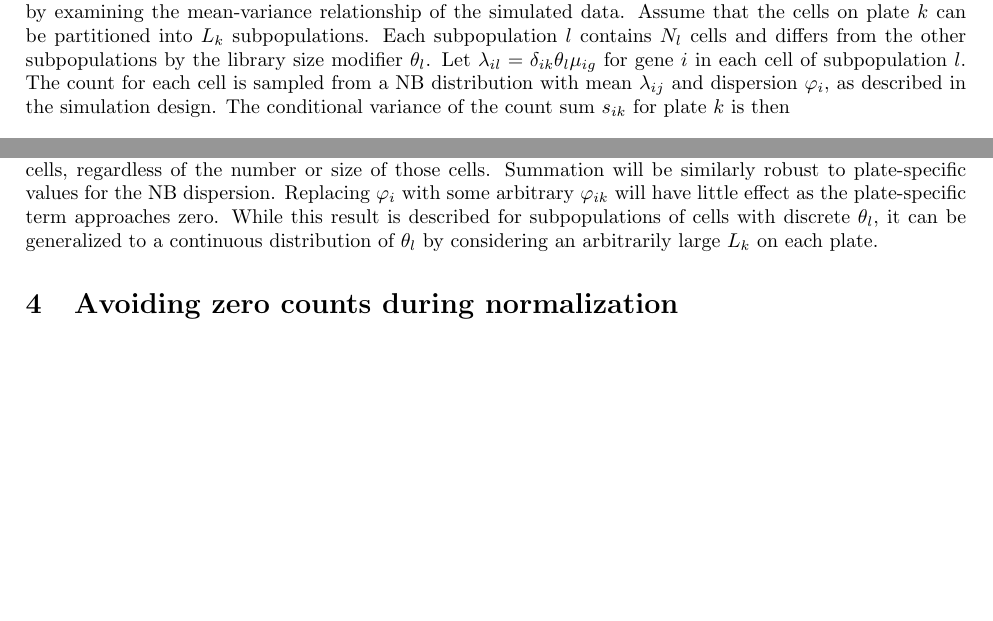
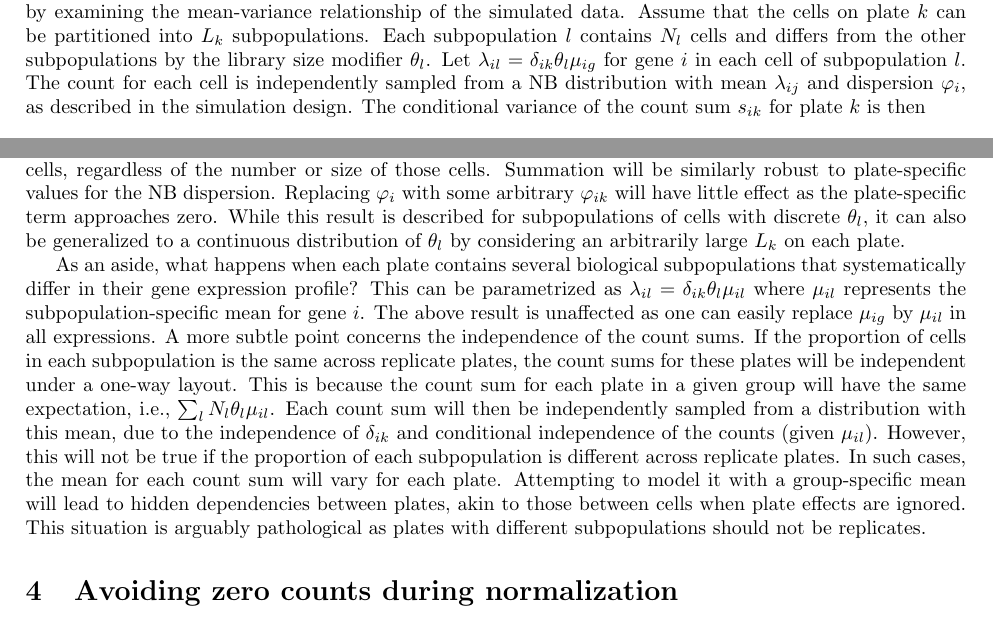
Before and after one commit to MarioniLab/PlateEffects2016, a LaTeX document (manuscript/suppmat.tex): two parts of page 3 of 5 before the commit and two parts of page 3 of 6 after it, joined at a grey line, cut so that both start at the same text, the shorter picture padded with empty space. Compiled offline with pdfLaTeX.

Commit message:
Added section on subpopulations.

```diff
--- a/manuscript/suppmat.tex
+++ b/manuscript/suppmat.tex
@@ -123,7 +123,7 @@ The robustness of direct summation to differences in the number or size of cells
 Assume that the cells on plate $k$ can be partitioned into $L_k$ subpopulations.
 Each subpopulation $l$ contains $N_l$ cells and differs from the other subpopulations by the library size modifier $\theta_l$.
 Let $\lambda_{il} = \delta_{ik}\theta_{l}\mu_{ig}$ for gene $i$ in each cell of subpopulation $l$.
-The count for each cell is sampled from a NB distribution with mean $\lambda_{ij}$ and dispersion $\varphi_i$, as described in the simulation design.
+The count for each cell is independently sampled from a NB distribution with mean $\lambda_{ij}$ and dispersion $\varphi_i$, as described in the simulation design.
 The conditional variance of the count sum $s_{ik}$ for plate $k$ is then
 \[
     \mbox{var}(s_{ik} | \delta_{ik}) = \sum_{l} N_l \lambda_{il}  + \varphi_{i} \sum_{l} N_l \lambda_{il}^2 \;.
@@ -149,10 +149,24 @@ For any non-zero value of $\mbox{var}(\delta_{ik})$, the relative contribution o
 Thus, the mean-variance relationship of the count sum will be similar across plates with many cells, regardless of the number or size of those cells.
 Summation will be similarly robust to plate-specific values for the NB dispersion.
 Replacing $\varphi_i$ with some arbitrary $\varphi_{ik}$ will have little effect as the plate-specific term approaches zero.
-While this result is described for subpopulations of cells with discrete $\theta_l$, it can be generalized to a continuous distribution of $\theta_l$ by considering an arbitrarily large $L_k$ on each plate.
+While this result is described for subpopulations of cells with discrete $\theta_l$, it can also be generalized to a continuous distribution of $\theta_l$ by considering an arbitrarily large $L_k$ on each plate.
 
 % If you take the simulation mean of exp(5), that gives us a dispersion around 1.2. Summing across 10 cells brings this down to 0.12.
 % Now, the variance of the plate effect is around 0.6 (not 0.5, as that's the log-plate effect), so you can see that it dominates the relationship.
+
+As an aside, what happens when each plate contains several biological subpopulations that systematically differ in their gene expression profile?
+This can be parametrized as $\lambda_{il} = \delta_{ik} \theta_l \mu_{il}$ where $\mu_{il}$ represents the subpopulation-specific mean for gene $i$.
+The above result is unaffected as one can easily replace $\mu_{ig}$ by $\mu_{il}$ in all expressions.
+A more subtle point concerns the independence of the count sums.
+If the proportion of cells in each subpopulation is the same across replicate plates, the count sums for these plates will be independent under a one-way layout.
+This is because the count sum for each plate in a given group will have the same expectation, i.e., $\sum_l N_l\theta_l \mu_{il}$.
+Each count sum will then be independently sampled from a distribution with this mean, due to the independence of $\delta_{ik}$ and conditional independence of the counts (given $\mu_{il}$).
+However, this will not be true if the proportion of each subpopulation is different across replicate plates.
+In such cases, the mean for each count sum will vary for each plate.
+Attempting to model it with a group-specific mean will lead to hidden dependencies between plates, akin to those between cells when plate effects are ignored.
+This situation is arguably pathological as plates with different subpopulations should not be replicates.
+
+% It's independent because information about subpopulation-specific expression is absorbed into the mean of the count sum already.
 
 \section{Avoiding zero counts during normalization}
 One particular benefit of using summed counts with existing analysis methods is in the normalization step.
```
